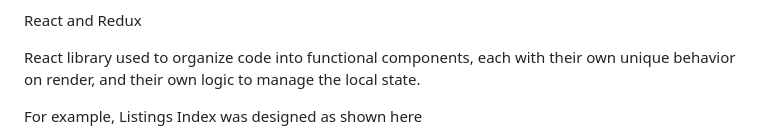
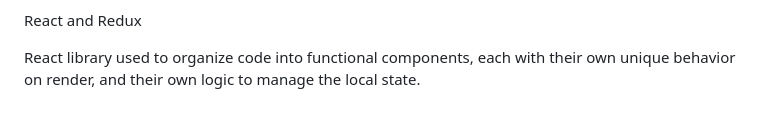
Before and after one commit to Vrendu/Willow, a Markdown page: README.md, the part around one of its changes. GitHub-like rendering; blank space fills up the shorter version.

```diff
--- a/README.md
+++ b/README.md
@@ -59,5 +59,4 @@ React and Redux
 
 React library used to organize code into functional components, each with their own unique behavior on render, and their own logic to manage the local state.
 
-For example, Listings Index was designed as shown here
 
```
Also changed, not shown: other parts of README.md (+6 -121 lines).
